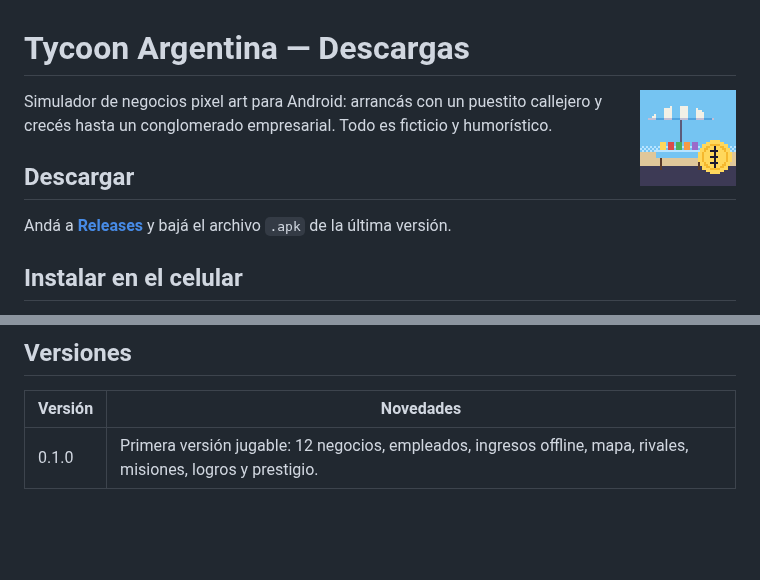
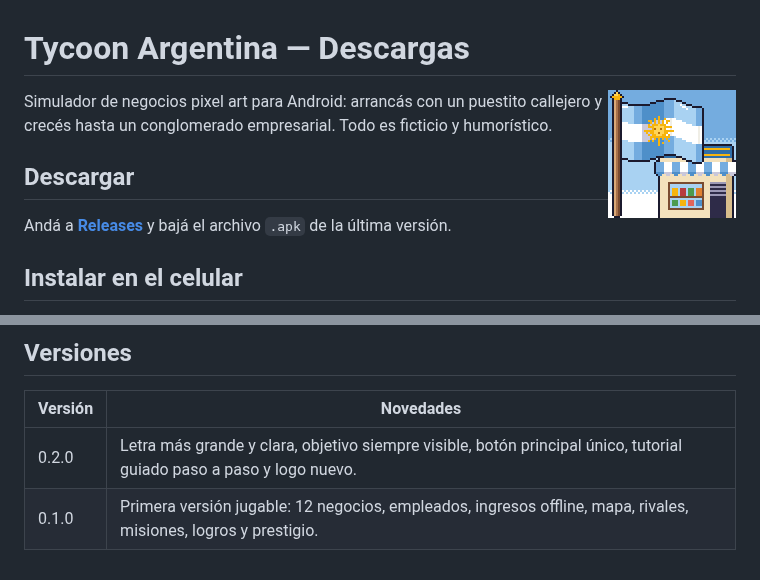
Before and after one commit to ffacudefa-py/tycoon-argentina-descargas, a Markdown page: README.md, 2 parts joined by grey strips. Rendered like a GitHub page; pictures changed too: icono.png; blank space fills up the shorter version.

Commit message:
Versión 0.2.0 y logo nuevo
Co-Authored-By: Claude Opus 5.5 <noreply@anthropic.com>

```diff
--- a/README.md
+++ b/README.md
@@ -1,6 +1,6 @@
 # Tycoon Argentina — Descargas
 
-<img src="icono.png" width="96" align="right" alt="Ícono de Tycoon Argentina">
+<img src="icono.png" width="128" align="right" alt="Ícono de Tycoon Argentina">
 
 Simulador de negocios pixel art para Android: arrancás con un puestito callejero
 y crecés hasta un conglomerado empresarial. Todo es ficticio y humorístico.
@@ -25,4 +25,5 @@ El progreso se guarda en el teléfono.
 
 | Versión | Novedades |
 |---|---|
+| 0.2.0 | Letra más grande y clara, objetivo siempre visible, botón principal único, tutorial guiado paso a paso y logo nuevo. |
 | 0.1.0 | Primera versión jugable: 12 negocios, empleados, ingresos offline, mapa, rivales, misiones, logros y prestigio. |
```
